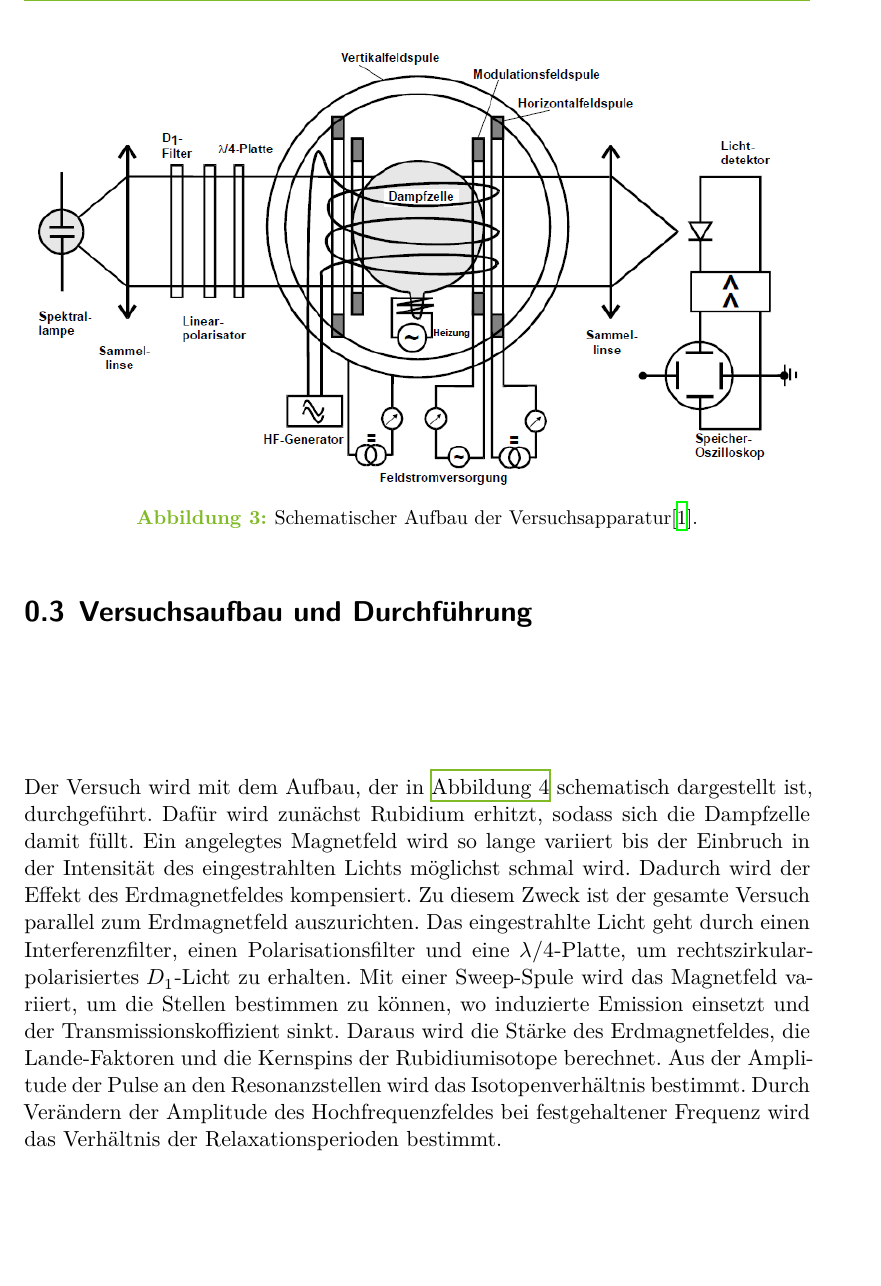
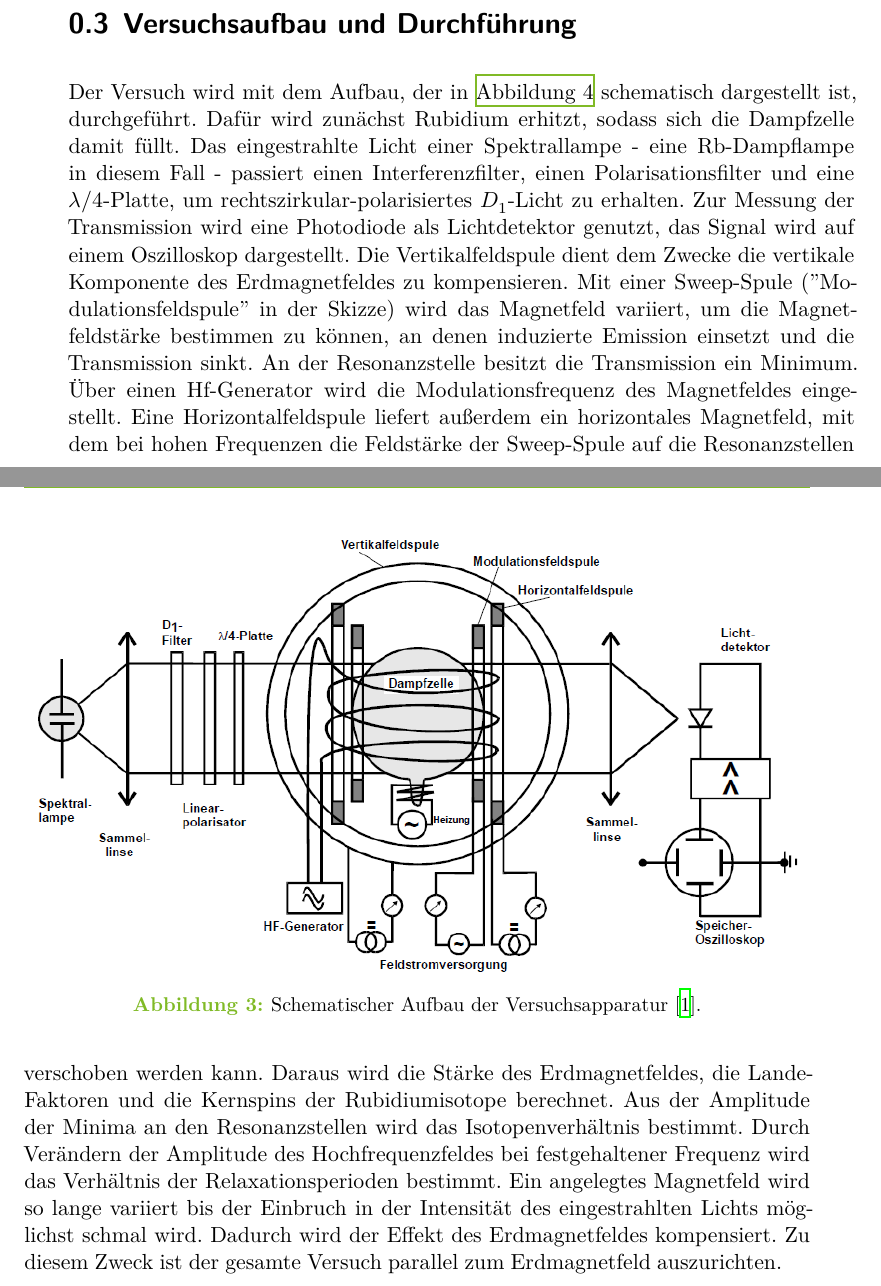
Before and after one commit to CaptainPaule/MasterFP, a LaTeX thesis (optischesPumpen/optischesPumpen.tex, which reads optischesPumpen/tex/01_aufbau.tex): part of page 9 of 21 before the commit and two parts of pages 8 and 9 of 21 after it, the two joined at a grey line, cut so that both start at the same text, the shorter picture padded with empty space. Compiled offline with XeLaTeX.

Commit message:
finish revisions for theory and setup

```diff
--- a/optischesPumpen/tex/01_aufbau.tex
+++ b/optischesPumpen/tex/01_aufbau.tex
@@ -3,17 +3,26 @@
 \begin{figure}[h]
 \centering
 \includegraphics[width=\textwidth]{img/aufbau.png}
-\caption{Schematischer Aufbau der Versuchsapparatur\cite{FP}.}
+\caption{Schematischer Aufbau der Versuchsapparatur \cite{FP}.}
 \label{aufbau}
 \end{figure}
 
-Der Versuch wird mit dem Aufbau, der in \autoref{aufbau} schematisch dargestellt ist, durchgeführt. Dafür wird
-zunächst Rubidium erhitzt, sodass sich die Dampfzelle damit füllt. Ein angelegtes Magnetfeld wird so lange variiert
-bis der Einbruch in der Intensität des eingestrahlten Lichts möglichst schmal wird. Dadurch wird der Effekt des
-Erdmagnetfeldes kompensiert. Zu diesem Zweck ist der gesamte Versuch parallel zum Erdmagnetfeld auszurichten. Das
-eingestrahlte Licht geht durch einen Interferenzfilter, einen Polarisationsfilter und eine $\lambda/4$-Platte, um
-rechtszirkular-polarisiertes $D_1$-Licht zu erhalten. Mit einer Sweep-Spule wird das Magnetfeld variiert, um die
-Stellen bestimmen zu können, wo induzierte Emission einsetzt und der Transmissionskoffizient sinkt. Daraus wird die
-Stärke des Erdmagnetfeldes, die Lande-Faktoren und die Kernspins der Rubidiumisotope berechnet. Aus der Amplitude
-der Pulse an den Resonanzstellen wird das Isotopenverhältnis bestimmt. Durch Verändern der Amplitude des
-Hochfrequenzfeldes bei festgehaltener Frequenz wird das Verhältnis der Relaxationsperioden bestimmt.
+Der Versuch wird mit dem Aufbau, der in \autoref{aufbau} schematisch dargestellt ist, durchgeführt.
+Dafür wird zunächst Rubidium erhitzt, sodass sich die Dampfzelle damit füllt. Das eingestrahlte
+Licht einer Spektrallampe - eine Rb-Dampflampe in diesem Fall - passiert einen Interferenzfilter,
+einen Polarisationsfilter und eine $\lambda/4$-Platte, um rechtszirkular-polarisiertes $D_1$-Licht
+zu erhalten. Zur Messung der Transmission wird eine Photodiode als Lichtdetektor genutzt, das
+Signal wird auf einem Oszilloskop dargestellt. Die Vertikalfeldspule dient dem Zwecke die
+vertikale Komponente des Erdmagnetfeldes zu kompensieren.
+Mit einer Sweep-Spule ("Modulationsfeldspule" in der Skizze) wird das Magnetfeld variiert, um die
+Magnetfeldstärke bestimmen zu können, an denen induzierte Emission einsetzt und die Transmission
+sinkt. An der Resonanzstelle besitzt die Transmission ein Minimum. Über einen Hf-Generator wird
+die Modulationsfrequenz des Magnetfeldes eingestellt. Eine Horizontalfeldspule liefert außerdem
+ein horizontales Magnetfeld, mit dem bei hohen Frequenzen die Feldstärke der Sweep-Spule auf die
+Resonanzstellen verschoben werden kann. Daraus wird die Stärke des Erdmagnetfeldes, die
+Lande-Faktoren und die Kernspins der Rubidiumisotope berechnet. Aus der Amplitude der Minima an
+den Resonanzstellen wird das Isotopenverhältnis bestimmt. Durch Verändern der Amplitude des
+Hochfrequenzfeldes bei festgehaltener Frequenz wird das Verhältnis der Relaxationsperioden
+bestimmt. Ein angelegtes Magnetfeld wird so lange variiert bis der Einbruch in der Intensität
+des eingestrahlten Lichts möglichst schmal wird. Dadurch wird der Effekt des Erdmagnetfeldes
+kompensiert. Zu diesem Zweck ist der gesamte Versuch parallel zum Erdmagnetfeld auszurichten.
```
Also changed, not shown: optischesPumpen/tex/00_theorie.tex (+3 -3 lines), optischesPumpen/optPump.pdf.
